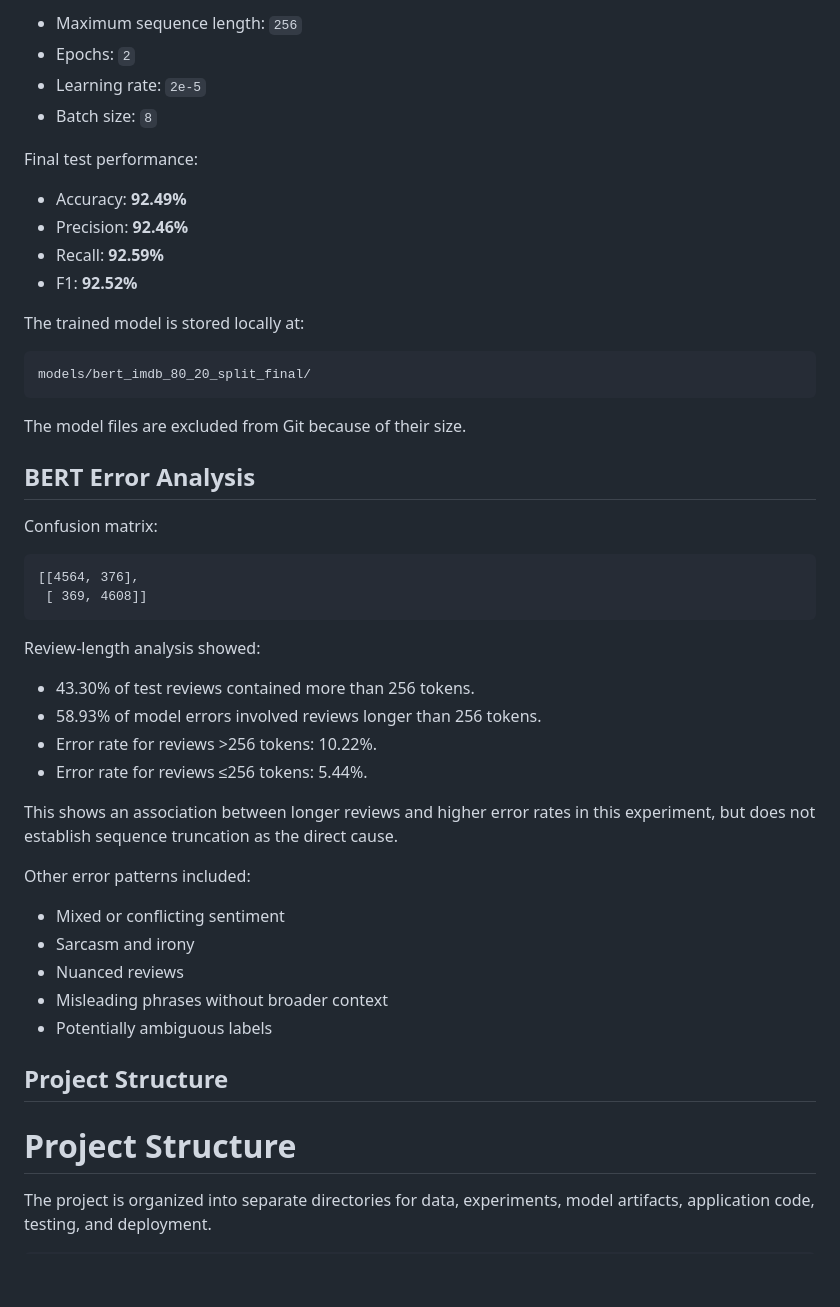
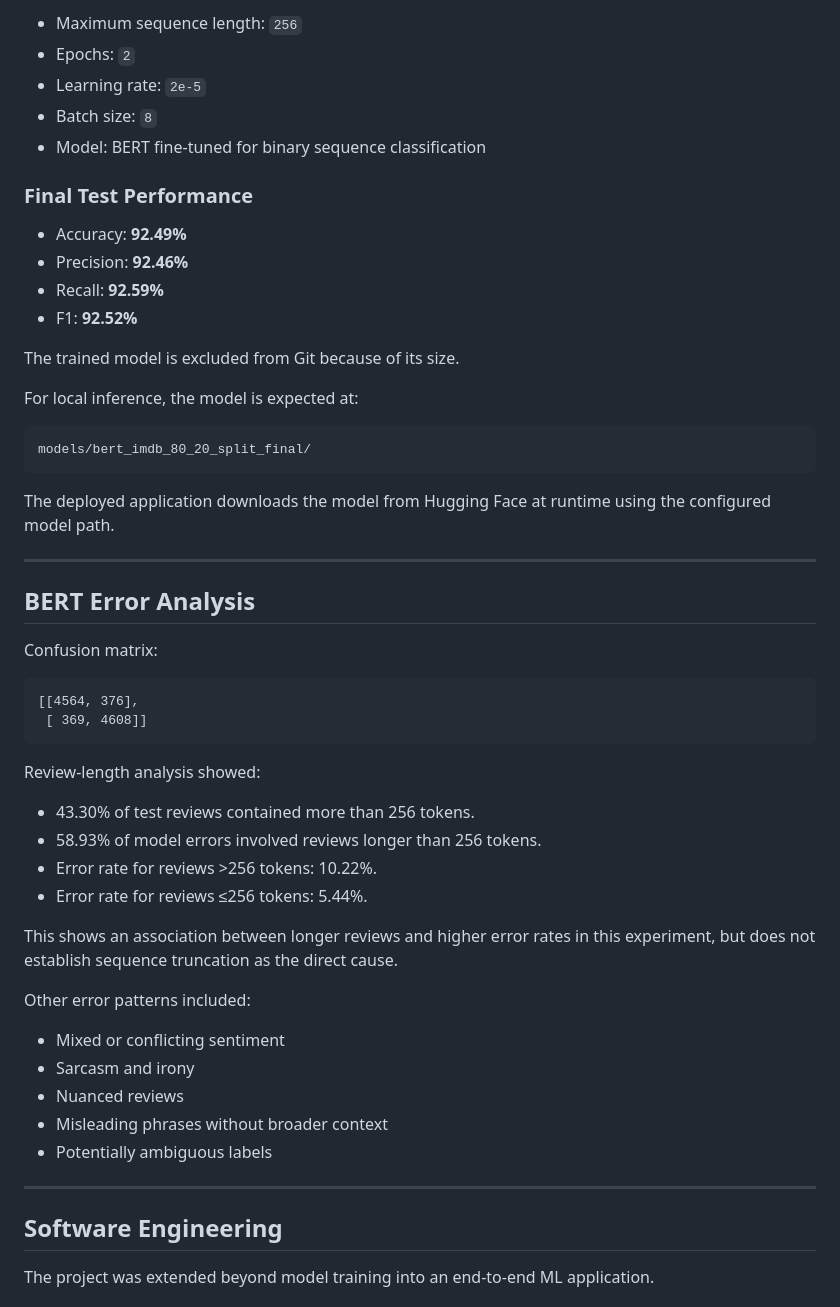
Before and after one commit to roshanchouhan-ai/bert-sentiment-analysis, a Markdown page: README.md, the part around the change printed below. GitHub-like rendering; blank space fills up the shorter version.

`````diff
--- a/README.md
+++ b/README.md
@@ -61,23 +104,28 @@ Configuration:
 
-* Maximum sequence length: `256`
-* Epochs: `2`
-* Learning rate: `2e-5`
-* Batch size: `8`
+- Maximum sequence length: `256`
+- Epochs: `2`
+- Learning rate: `2e-5`
+- Batch size: `8`
+- Model: BERT fine-tuned for binary sequence classification
 
-Final test performance:
+### Final Test Performance
 
-* Accuracy: **92.49%**
-* Precision: **92.46%**
-* Recall: **92.59%**
-* F1: **92.52%**
+- Accuracy: **92.49%**
+- Precision: **92.46%**
+- Recall: **92.59%**
+- F1: **92.52%**
 
-The trained model is stored locally at:
+The trained model is excluded from Git because of its size.
+
+For local inference, the model is expected at:
 
 ```text
 models/bert_imdb_80_20_split_final/
-```
+````
 
-The model files are excluded from Git because of their size.
+The deployed application downloads the model from Hugging Face at runtime using the configured model path.
+
+---
 
 ## BERT Error Analysis
 
@@ -90,25 +138,24 @@ Confusion matrix:
 
 Review-length analysis showed:
 
-* 43.30% of test reviews contained more than 256 tokens.
-* 58.93% of model errors involved reviews longer than 256 tokens.
-* Error rate for reviews >256 tokens: 10.22%.
-* Error rate for reviews ≤256 tokens: 5.44%.
+- 43.30% of test reviews contained more than 256 tokens.
+- 58.93% of model errors involved reviews longer than 256 tokens.
+- Error rate for reviews >256 tokens: 10.22%.
+- Error rate for reviews ≤256 tokens: 5.44%.
 
 This shows an association between longer reviews and higher error rates in this experiment, but does not establish sequence truncation as the direct cause.
 
 Other error patterns included:
 
-* Mixed or conflicting sentiment
-* Sarcasm and irony
-* Nuanced reviews
-* Misleading phrases without broader context
-* Potentially ambiguous labels
+- Mixed or conflicting sentiment
+- Sarcasm and irony
+- Nuanced reviews
+- Misleading phrases without broader context
+- Potentially ambiguous labels
 
-## Project Structure
+---
 
-# Project Structure
+## Software Engineering
 
-The project is organized into separate directories for data, experiments,
-model artifacts, application code, testing, and deployment.
+The project was extended beyond model training into an end-to-end ML application.
 
`````
Also changed, not shown: other parts of README.md (+390 -174 lines), assets/app-screenshot.png (added), assets/app-working.png (added), assets/swagger.png (added).
